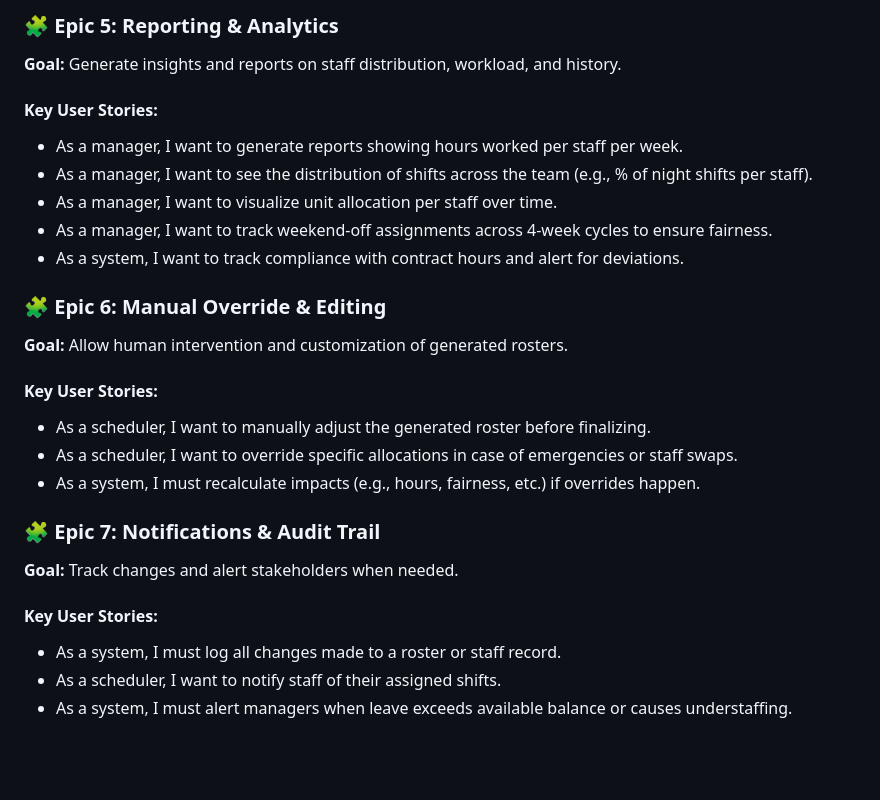
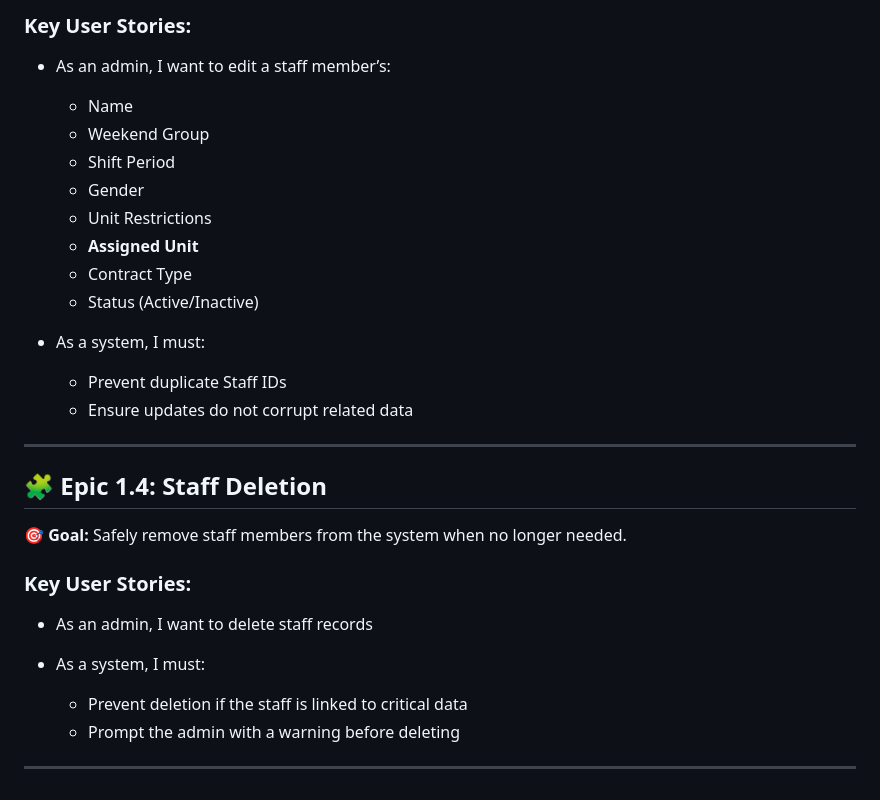
Before and after one commit to Cesargarciajr/nmh-roster-generator, a Markdown page: README.md, the part around one of its changes. GitHub-like rendering; blank space fills up the shorter version.

```diff
--- a/README.md
+++ b/README.md
@@ -74,26 +60,29 @@ This project is divided into several core apps, each focusing on a specific func
 
-### 🧩 **Epic 5: Reporting & Analytics**
-**Goal:** Generate insights and reports on staff distribution, workload, and history.
+### Key User Stories:
+- As an admin, I want to edit a staff member’s:
+  - Name
+  - Weekend Group
+  - Shift Period
+  - Gender
+  - Unit Restrictions
+  - **Assigned Unit**
+  - Contract Type
+  - Status (Active/Inactive)
 
-#### Key User Stories:
-- As a manager, I want to generate reports showing hours worked per staff per week.
-- As a manager, I want to see the distribution of shifts across the team (e.g., % of night shifts per staff).
-- As a manager, I want to visualize unit allocation per staff over time.
-- As a manager, I want to track weekend-off assignments across 4-week cycles to ensure fairness.
-- As a system, I want to track compliance with contract hours and alert for deviations.
+- As a system, I must:
+  - Prevent duplicate Staff IDs
+  - Ensure updates do not corrupt related data
 
-### 🧩 **Epic 6: Manual Override & Editing**
-**Goal:** Allow human intervention and customization of generated rosters.
+---
 
-#### Key User Stories:
-- As a scheduler, I want to manually adjust the generated roster before finalizing.
-- As a scheduler, I want to override specific allocations in case of emergencies or staff swaps.
-- As a system, I must recalculate impacts (e.g., hours, fairness, etc.) if overrides happen.
+## 🧩 Epic 1.4: Staff Deletion
+🎯 **Goal:** Safely remove staff members from the system when no longer needed.
 
-### 🧩 **Epic 7: Notifications & Audit Trail**
-**Goal:** Track changes and alert stakeholders when needed.
+### Key User Stories:
+- As an admin, I want to delete staff records
 
-#### Key User Stories:
-- As a system, I must log all changes made to a roster or staff record.
-- As a scheduler, I want to notify staff of their assigned shifts.
-- As a system, I must alert managers when leave exceeds available balance or causes understaffing.
+- As a system, I must:
+  - Prevent deletion if the staff is linked to critical data
+  - Prompt the admin with a warning before deleting
+
+---
```
Also changed, not shown: other parts of README.md (+33 -47 lines).
